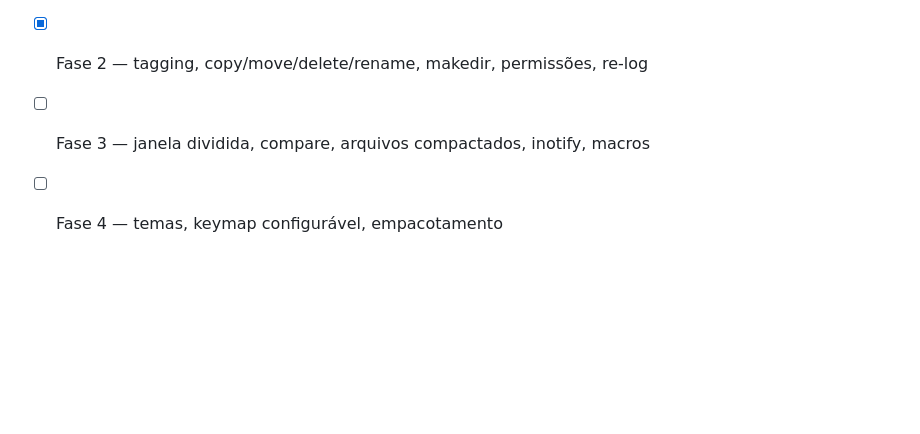
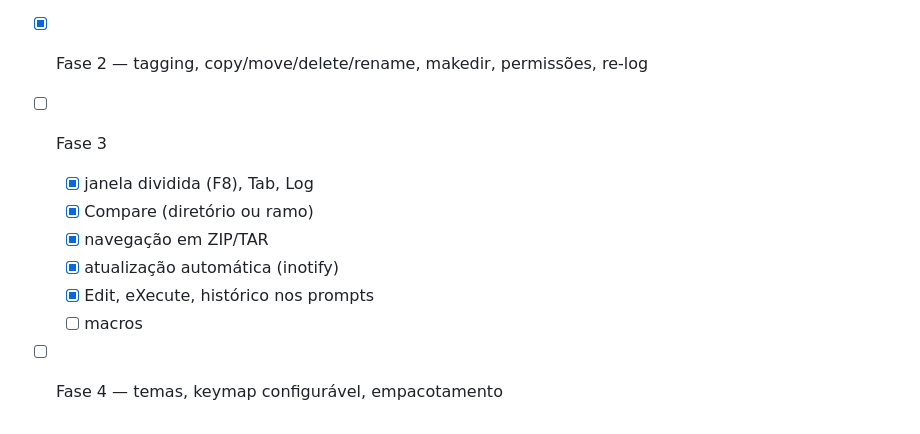
Before and after one commit to andrelnfernandes/xt, a Markdown page: README.md, the part around the change. Drawn GitHub-style; blank space fills up the shorter version.

Commit message:
README: progresso da Fase 3
Co-Authored-By: Claude Opus 5.5 <noreply@anthropic.com>

```diff
--- a/README.md
+++ b/README.md
@@ -157,5 +157,11 @@ Na árvore, `+` no conector (`├─+`) indica um diretório recolhido que tem s
 - [x] Fase 0 — tela clássica, árvore navegável, janela de arquivos
 - [x] Fase 1 — Filespec, Showall/Branch, viewer texto/hex, log com progresso
 - [x] Fase 2 — tagging, copy/move/delete/rename, makedir, permissões, re-log
-- [ ] Fase 3 — janela dividida, compare, arquivos compactados, inotify, macros
+- [ ] Fase 3
+  - [x] janela dividida (F8), Tab, Log
+  - [x] Compare (diretório ou ramo)
+  - [x] navegação em ZIP/TAR
+  - [x] atualização automática (inotify)
+  - [x] Edit, eXecute, histórico nos prompts
+  - [ ] macros
 - [ ] Fase 4 — temas, keymap configurável, empacotamento
```
